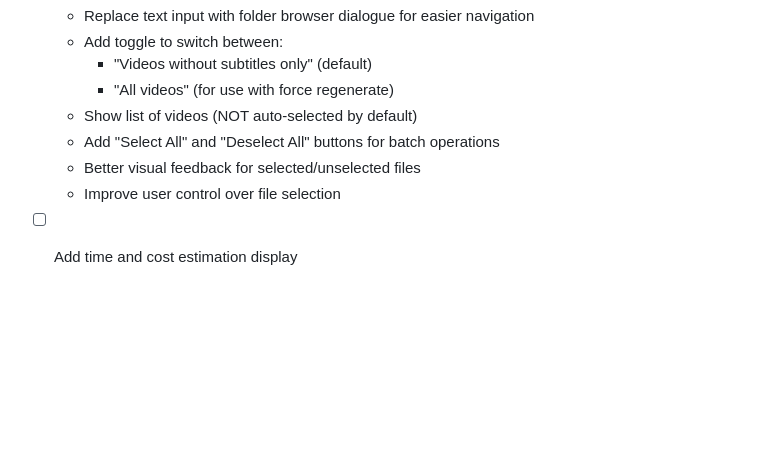
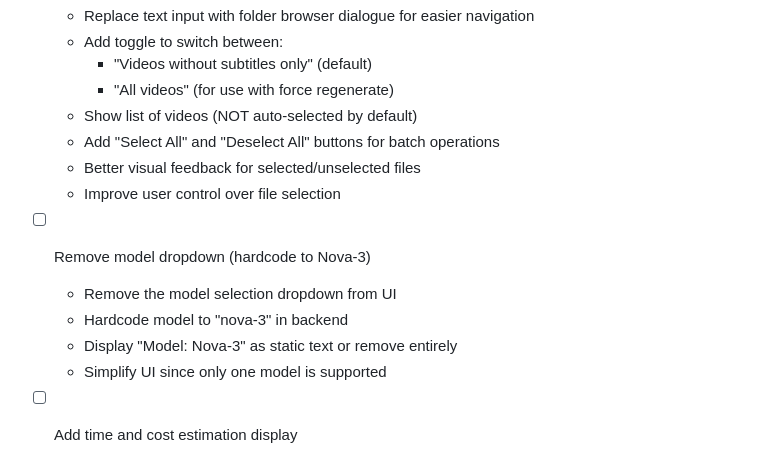
Before and after one commit to tylerbcrawford/deepgram-subtitles, a Markdown page: deepgram-ui-update.md, the part around the change. GitHub-like rendering; blank space fills up the shorter version.

Commit message:
docs: Add requirement to remove model dropdown and hardcode Nova-3

```diff
--- a/deepgram-ui-update.md
+++ b/deepgram-ui-update.md
@@ -49,6 +49,12 @@
   - Better visual feedback for selected/unselected files
   - Improve user control over file selection
 
+- [ ] Remove model dropdown (hardcode to Nova-3)
+  - Remove the model selection dropdown from UI
+  - Hardcode model to "nova-3" in backend
+  - Display "Model: Nova-3" as static text or remove entirely
+  - Simplify UI since only one model is supported
+
 - [ ] Add time and cost estimation display
   - **Pre-job estimates** (before starting transcription):
     - Estimated cost per video based on duration
```
